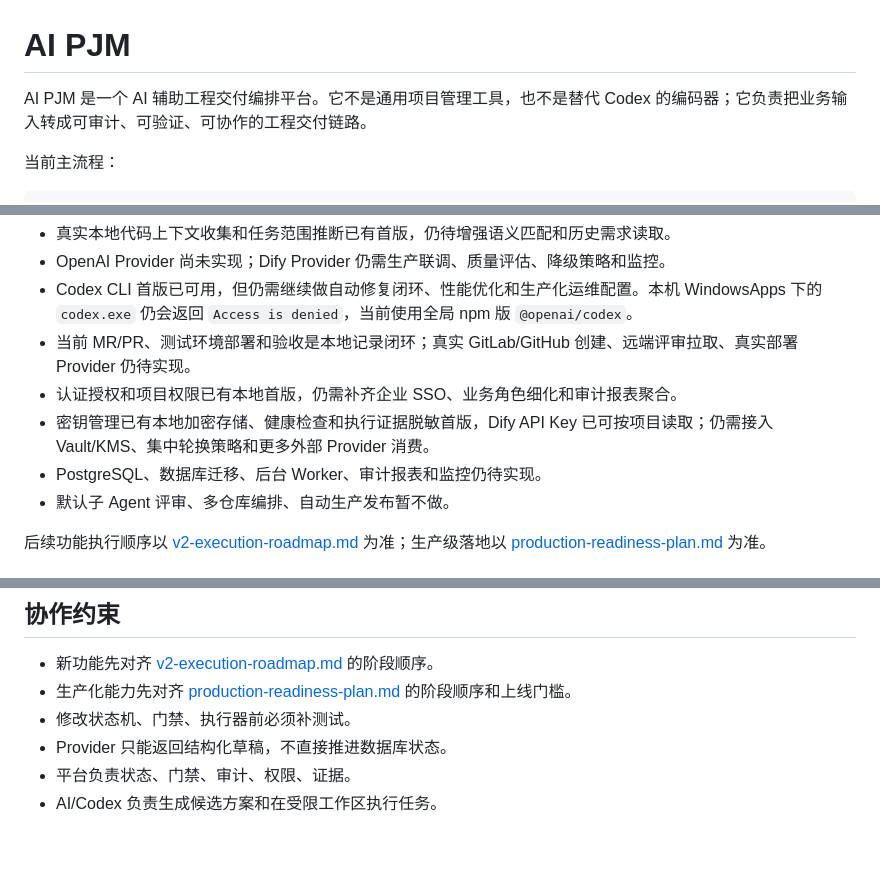
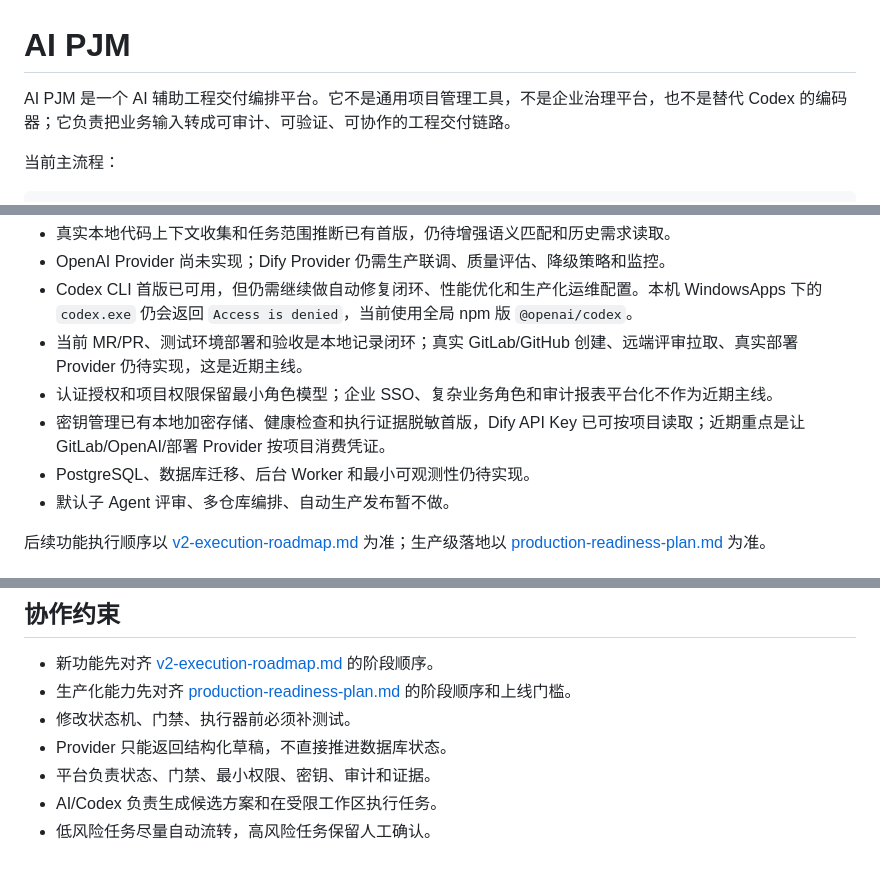
Before and after one commit to GeorgeLiuxy/AI-PJM, a Markdown page: README.md, 3 parts joined by grey strips. Rendered like a GitHub page.

```diff
--- a/README.md
+++ b/README.md
@@ -1,6 +1,6 @@
 # AI PJM
 
-AI PJM 是一个 AI 辅助工程交付编排平台。它不是通用项目管理工具，也不是替代 Codex 的编码器；它负责把业务输入转成可审计、可验证、可协作的工程交付链路。
+AI PJM 是一个 AI 辅助工程交付编排平台。它不是通用项目管理工具，不是企业治理平台，也不是替代 Codex 的编码器；它负责把业务输入转成可审计、可验证、可协作的工程交付链路。
 
 当前主流程：
 
@@ -48,10 +48,10 @@ AI PJM 是一个 AI 辅助工程交付编排平台。它不是通用项目管理
 - 真实本地代码上下文收集和任务范围推断已有首版，仍待增强语义匹配和历史需求读取。
 - OpenAI Provider 尚未实现；Dify Provider 仍需生产联调、质量评估、降级策略和监控。
 - Codex CLI 首版已可用，但仍需继续做自动修复闭环、性能优化和生产化运维配置。本机 WindowsApps 下的 `codex.exe` 仍会返回 `Access is denied`，当前使用全局 npm 版 `@openai/codex`。
-- 当前 MR/PR、测试环境部署和验收是本地记录闭环；真实 GitLab/GitHub 创建、远端评审拉取、真实部署 Provider 仍待实现。
-- 认证授权和项目权限已有本地首版，仍需补齐企业 SSO、业务角色细化和审计报表聚合。
-- 密钥管理已有本地加密存储、健康检查和执行证据脱敏首版，Dify API Key 已可按项目读取；仍需接入 Vault/KMS、集中轮换策略和更多外部 Provider 消费。
-- PostgreSQL、数据库迁移、后台 Worker、审计报表和监控仍待实现。
+- 当前 MR/PR、测试环境部署和验收是本地记录闭环；真实 GitLab/GitHub 创建、远端评审拉取、真实部署 Provider 仍待实现，这是近期主线。
+- 认证授权和项目权限保留最小角色模型；企业 SSO、复杂业务角色和审计报表平台化不作为近期主线。
+- 密钥管理已有本地加密存储、健康检查和执行证据脱敏首版，Dify API Key 已可按项目读取；近期重点是让 GitLab/OpenAI/部署 Provider 按项目消费凭证。
+- PostgreSQL、数据库迁移、后台 Worker 和最小可观测性仍待实现。
 - 默认子 Agent 评审、多仓库编排、自动生产发布暂不做。
 
 后续功能执行顺序以 [v2-execution-roadmap.md](docs/v2-execution-roadmap.md) 为准；生产级落地以 [production-readiness-plan.md](docs/production-readiness-plan.md) 为准。
@@ -160,5 +160,6 @@ Get-ChildItem .runtime\codex-prompts -Force -ErrorAction SilentlyContinue
 - 生产化能力先对齐 [production-readiness-plan.md](docs/production-readiness-plan.md) 的阶段顺序和上线门槛。
 - 修改状态机、门禁、执行器前必须补测试。
 - Provider 只能返回结构化草稿，不直接推进数据库状态。
-- 平台负责状态、门禁、审计、权限、证据。
+- 平台负责状态、门禁、最小权限、密钥、审计和证据。
 - AI/Codex 负责生成候选方案和在受限工作区执行任务。
+- 低风险任务尽量自动流转，高风险任务保留人工确认。
```
Also changed, not shown: docs/production-readiness-plan.md (+60 -47 lines), docs/v2-execution-roadmap.md (+9 -7 lines).
